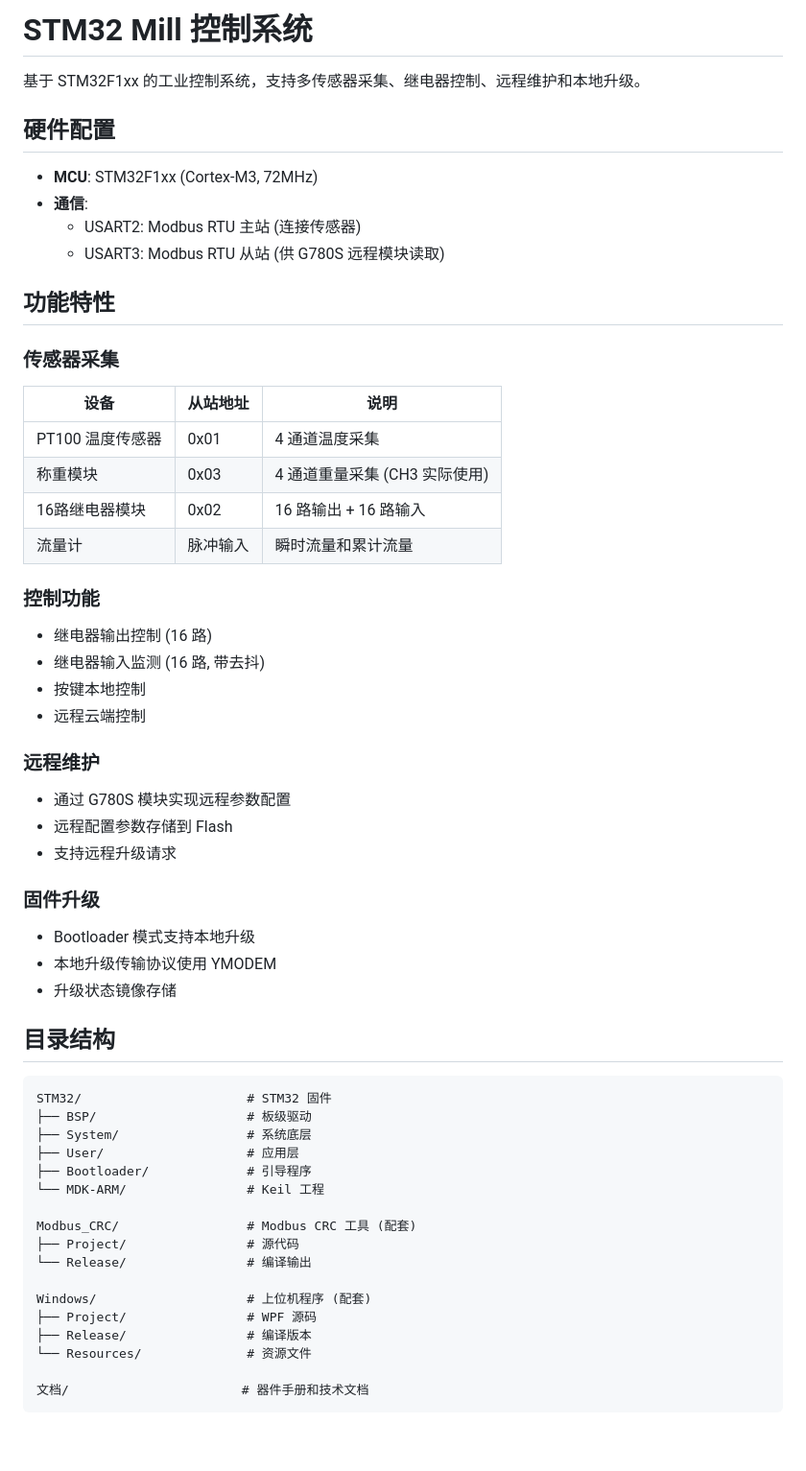
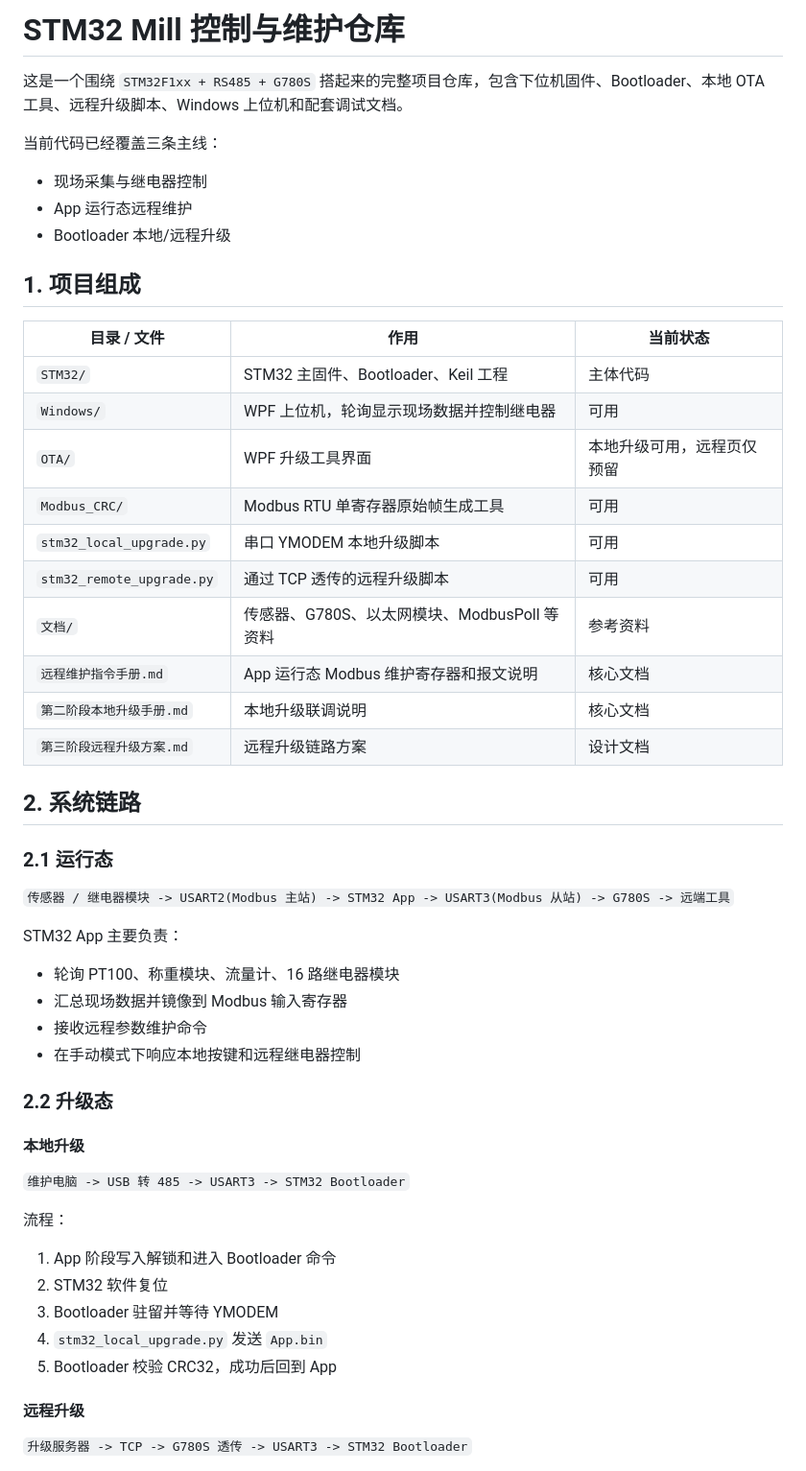
Before and after one commit to zhiqiangme/STM32_Industrial_IoT_Monitoring_System, a Markdown page: README.md, the part around one of its changes. Shown at 96% size. Rendered like a GitHub page; blank space fills up the shorter version.

````diff
--- a/README.md
+++ b/README.md
@@ -1,57 +1,56 @@
-# STM32 Mill 控制系统
+# STM32 Mill 控制与维护仓库
 
-基于 STM32F1xx 的工业控制系统，支持多传感器采集、继电器控制、远程维护和本地升级。
+这是一个围绕 `STM32F1xx + RS485 + G780S` 搭起来的完整项目仓库，包含下位机固件、Bootloader、本地 OTA 工具、远程升级脚本、Windows 上位机和配套调试文档。
 
-## 硬件配置
+当前代码已经覆盖三条主线：
 
-- **MCU**: STM32F1xx (Cortex-M3, 72MHz)
-- **通信**:
-  - USART2: Modbus RTU 主站 (连接传感器)
-  - USART3: Modbus RTU 从站 (供 G780S 远程模块读取)
+- 现场采集与继电器控制
+- App 运行态远程维护
+- Bootloader 本地/远程升级
 
-## 功能特性
+## 1. 项目组成
 
-### 传感器采集
-| 设备 | 从站地址 | 说明 |
-|------|---------|------|
-| PT100 温度传感器 | 0x01 | 4 通道温度采集 |
-| 称重模块 | 0x03 | 4 通道重量采集 (CH3 实际使用) |
-| 16路继电器模块 | 0x02 | 16 路输出 + 16 路输入 |
-| 流量计 | 脉冲输入 | 瞬时流量和累计流量 |
+| 目录 / 文件 | 作用 | 当前状态 |
+|---|---|---|
+| `STM32/` | STM32 主固件、Bootloader、Keil 工程 | 主体代码 |
+| `Windows/` | WPF 上位机，轮询显示现场数据并控制继电器 | 可用 |
+| `OTA/` | WPF 升级工具界面 | 本地升级可用，远程页仅预留 |
+| `Modbus_CRC/` | Modbus RTU 单寄存器原始帧生成工具 | 可用 |
+| `stm32_local_upgrade.py` | 串口 YMODEM 本地升级脚本 | 可用 |
+| `stm32_remote_upgrade.py` | 通过 TCP 透传的远程升级脚本 | 可用 |
+| `文档/` | 传感器、G780S、以太网模块、ModbusPoll 等资料 | 参考资料 |
+| `远程维护指令手册.md` | App 运行态 Modbus 维护寄存器和报文说明 | 核心文档 |
+| `第二阶段本地升级手册.md` | 本地升级联调说明 | 核心文档 |
+| `第三阶段远程升级方案.md` | 远程升级链路方案 | 设计文档 |
 
-### 控制功能
-- 继电器输出控制 (16 路)
-- 继电器输入监测 (16 路, 带去抖)
-- 按键本地控制
-- 远程云端控制
+## 2. 系统链路
 
-### 远程维护
-- 通过 G780S 模块实现远程参数配置
-- 远程配置参数存储到 Flash
-- 支持远程升级请求
+### 2.1 运行态
 
-### 固件升级
-- Bootloader 模式支持本地升级
-- 本地升级传输协议使用 YMODEM
-- 升级状态镜像存储
+`传感器 / 继电器模块 -> USART2(Modbus 主站) -> STM32 App -> USART3(Modbus 从站) -> G780S -> 远端工具`
 
-## 目录结构
+STM32 App 主要负责：
 
-```
-STM32/                      # STM32 固件
-├── BSP/                    # 板级驱动
-├── System/                 # 系统底层
-├── User/                   # 应用层
-├── Bootloader/             # 引导程序
-└── MDK-ARM/                # Keil 工程
+- 轮询 PT100、称重模块、流量计、16 路继电器模块
+- 汇总现场数据并镜像到 Modbus 输入寄存器
+- 接收远程参数维护命令
+- 在手动模式下响应本地按键和远程继电器控制
 
-Modbus_CRC/                 # Modbus CRC 工具 (配套)
-├── Project/                # 源代码
-└── Release/                # 编译输出
+### 2.2 升级态
 
-Windows/                    # 上位机程序 (配套)
-├── Project/                # WPF 源码
-├── Release/                # 编译版本
-└── Resources/              # 资源文件
+#### 本地升级
 
-文档/                       # 器件手册和技术文档
+`维护电脑 -> USB 转 485 -> USART3 -> STM32 Bootloader`
+
+流程：
+
+1. App 阶段写入解锁和进入 Bootloader 命令
+2. STM32 软件复位
+3. Bootloader 驻留并等待 YMODEM
+4. `stm32_local_upgrade.py` 发送 `App.bin`
+5. Bootloader 校验 CRC32，成功后回到 App
+
+#### 远程升级
+
+`升级服务器 -> TCP -> G780S 透传 -> USART3 -> STM32 Bootloader`
+
````
Also changed, not shown: other parts of README.md (+175 -31 lines).
